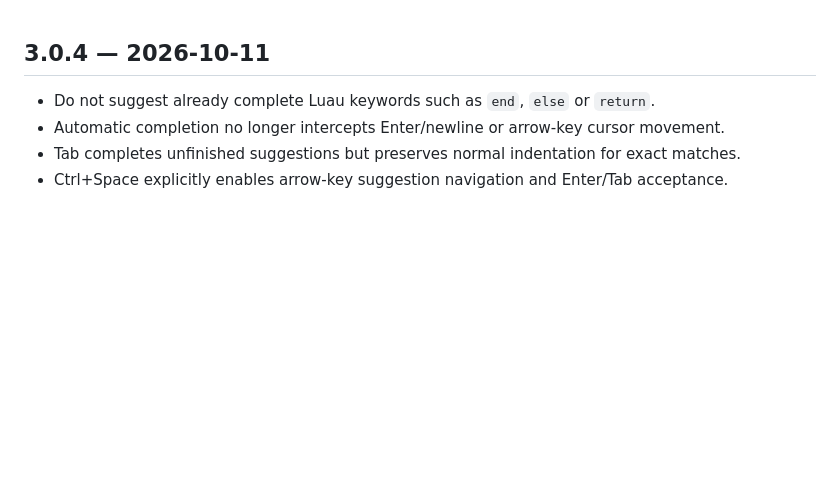
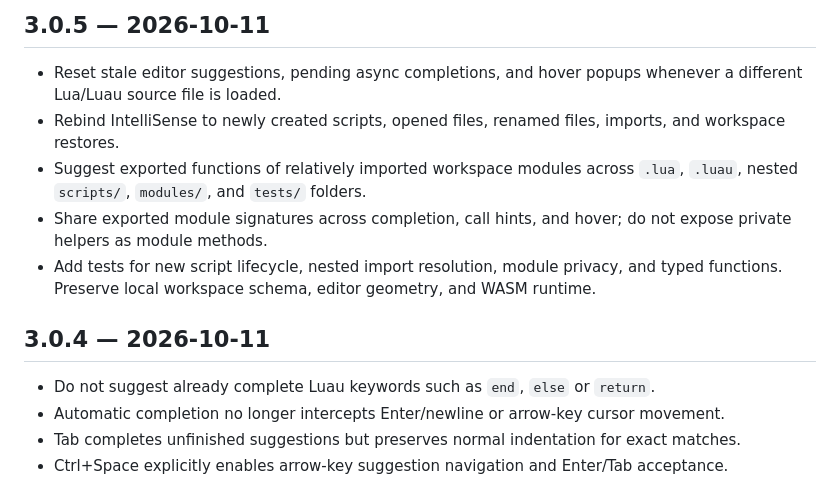
Before and after one commit to SillyDev2026/Luau-Developer-Playground, a Markdown page: CHANGELOG.md, the part around the change. GitHub-like rendering; blank space fills up the shorter version.

Commit message:
Changelog v3.0.5 full workspace IntelliSense integration

```diff
--- a/CHANGELOG.md
+++ b/CHANGELOG.md
@@ -1,3 +1,11 @@
+## 3.0.5 — 2026-10-11
+
+- Reset stale editor suggestions, pending async completions, and hover popups whenever a different Lua/Luau source file is loaded.
+- Rebind IntelliSense to newly created scripts, opened files, renamed files, imports, and workspace restores.
+- Suggest exported functions of relatively imported workspace modules across `.lua`, `.luau`, nested `scripts/`, `modules/`, and `tests/` folders.
+- Share exported module signatures across completion, call hints, and hover; do not expose private helpers as module methods.
+- Add tests for new script lifecycle, nested import resolution, module privacy, and typed functions. Preserve local workspace schema, editor geometry, and WASM runtime.
+
 ## 3.0.4 — 2026-10-11
 
 - Do not suggest already complete Luau keywords such as `end`, `else` or `return`.
```
